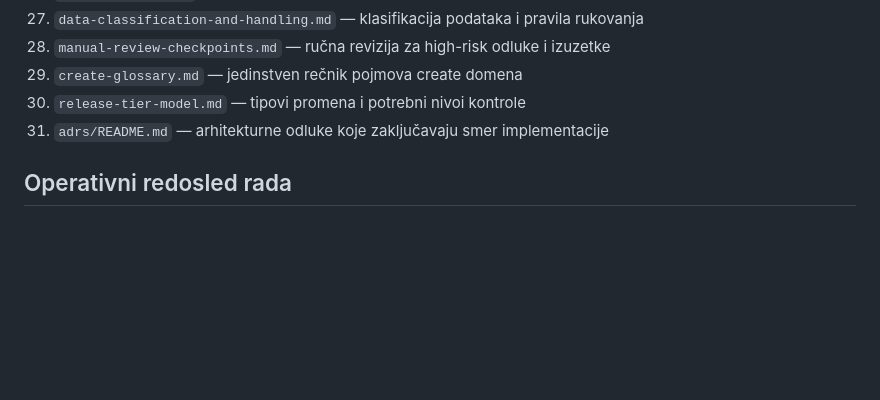
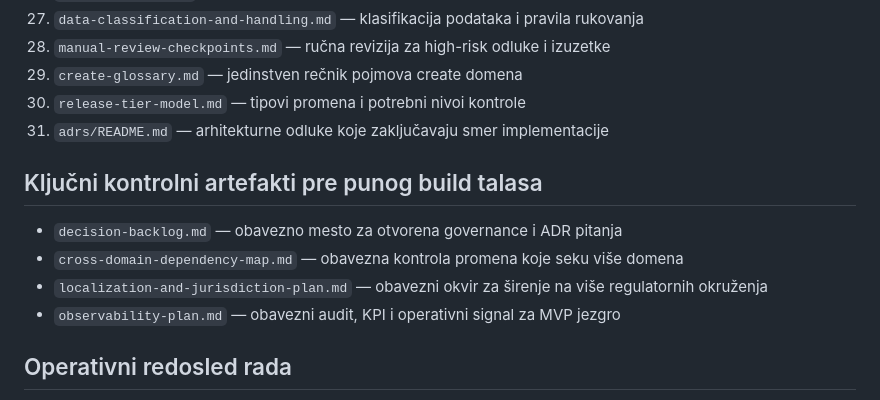
Before and after one commit to spaja86/SVETSKA-ORGANIZACIJA, a Markdown page: docs/06-developer/README.md, the part around the change. Rendered like a GitHub page; blank space fills up the shorter version.

Commit message:
Expose control artifacts in developer index
Co-authored-by: spaja86 <33865972+spaja86@users.noreply.github.com>

```diff
--- a/docs/06-developer/README.md
+++ b/docs/06-developer/README.md
@@ -65,6 +65,13 @@ Ovaj direktorijum je centralna ulazna tačka za tehničko upravljanje, MVP creat
 30. `release-tier-model.md` — tipovi promena i potrebni nivoi kontrole
 31. `adrs/README.md` — arhitekturne odluke koje zaključavaju smer implementacije
 
+## Ključni kontrolni artefakti pre punog build talasa
+
+- `decision-backlog.md` — obavezno mesto za otvorena governance i ADR pitanja
+- `cross-domain-dependency-map.md` — obavezna kontrola promena koje seku više domena
+- `localization-and-jurisdiction-plan.md` — obavezni okvir za širenje na više regulatornih okruženja
+- `observability-plan.md` — obavezni audit, KPI i operativni signal za MVP jezgro
+
 ## Operativni redosled rada
 
 1. zahtev dobija referencu na izvorni dokument
```
